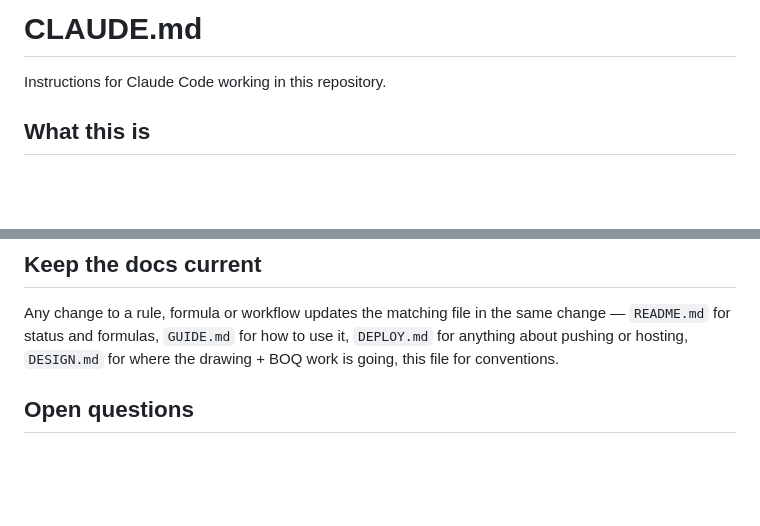
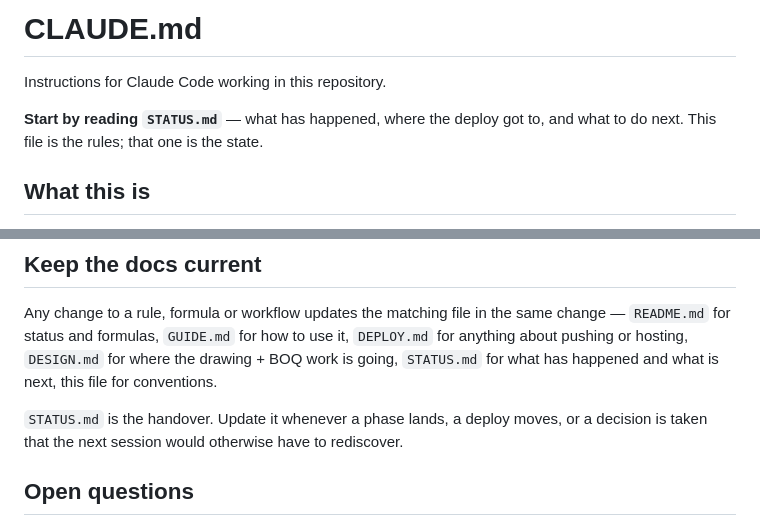
Before and after one commit to Mking697/Palen-Suite, a Markdown page: CLAUDE.md, 2 parts joined by grey strips. Drawn GitHub-style; blank space fills up the shorter version.

```diff
--- a/CLAUDE.md
+++ b/CLAUDE.md
@@ -1,6 +1,9 @@
 # CLAUDE.md
 
 Instructions for Claude Code working in this repository.
+
+**Start by reading `STATUS.md`** — what has happened, where the deploy got to,
+and what to do next. This file is the rules; that one is the state.
 
 ## What this is
 
@@ -80,7 +83,11 @@ plain HTML/CSS/JS loaded straight from disk.
 Any change to a rule, formula or workflow updates the matching file in the same
 change — `README.md` for status and formulas, `GUIDE.md` for how to use it,
 `DEPLOY.md` for anything about pushing or hosting, `DESIGN.md` for where the
-drawing + BOQ work is going, this file for conventions.
+drawing + BOQ work is going, `STATUS.md` for what has happened and what is
+next, this file for conventions.
+
+`STATUS.md` is the handover. Update it whenever a phase lands, a deploy moves,
+or a decision is taken that the next session would otherwise have to rediscover.
 
 ## Open questions
 
```
Also changed, not shown: README.md (+1 -0 lines), STATUS.md (added, +96 -0 lines).
